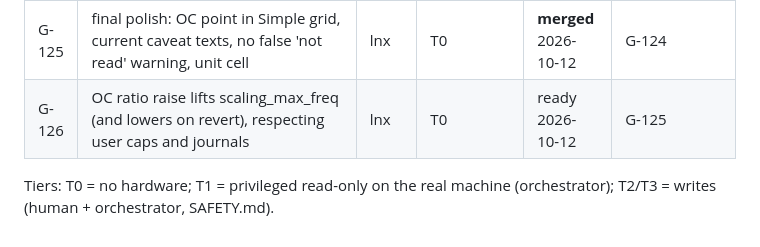
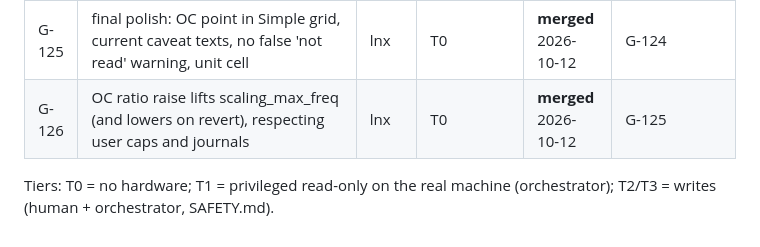
Before and after one commit to xyehya/arrowlake-tuner, a Markdown page: docs/tasks/INDEX.md, the part around the change. Rendered like a GitHub page.

Commit message:
G-126 merged; INDEX
Co-Authored-By: Claude Opus 5.5 <noreply@anthropic.com>

```diff
--- a/docs/tasks/INDEX.md
+++ b/docs/tasks/INDEX.md
@@ -27,6 +27,6 @@
 | G-123 | UX continuity: last read per boot (tune.last), profiles.get + compare/load, indicator budget, defaults | lnx | T0 | **merged** 2026-10-11 | G-121 |
 | G-124 | no-OC-point OC words always target 0; plan steps = sent ops | lnx | T0 | **merged** 2026-10-12 | G-122 |
 | G-125 | final polish: OC point in Simple grid, current caveat texts, no false 'not read' warning, unit cell | lnx | T0 | **merged** 2026-10-12 | G-124 |
-| G-126 | OC ratio raise lifts scaling_max_freq (and lowers on revert), respecting user caps and journals | lnx | T0 | ready 2026-10-12 | G-125 |
+| G-126 | OC ratio raise lifts scaling_max_freq (and lowers on revert), respecting user caps and journals | lnx | T0 | **merged** 2026-10-12 | G-125 |
 
 Tiers: T0 = no hardware; T1 = privileged read-only on the real machine (orchestrator); T2/T3 = writes (human + orchestrator, SAFETY.md).
```
